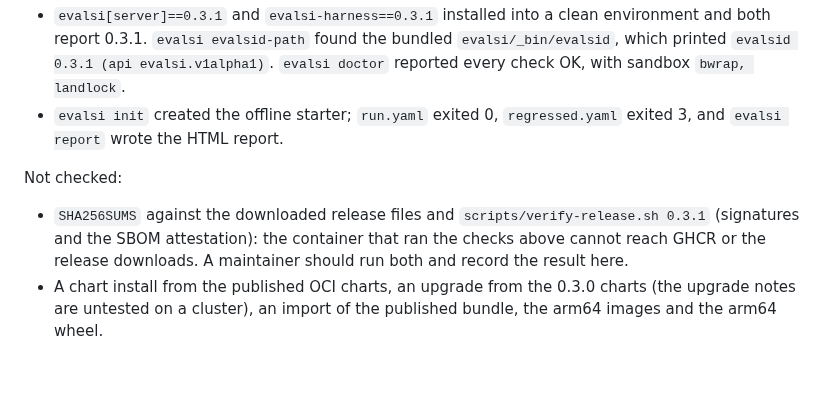
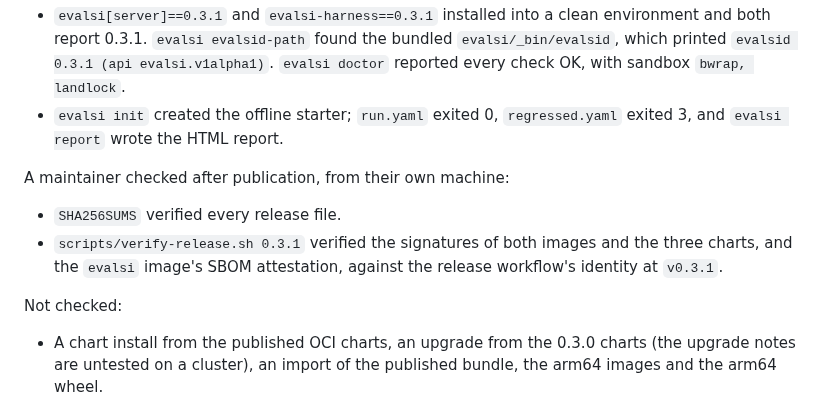
Before and after one commit to Abhishek-Rnjn/Evals.si, a Markdown page: docs/verification/README.md, the part around the change. GitHub-like rendering; blank space fills up the shorter version.

Commit message:
Record the maintainer's checksum and signature checks for v0.3.1
SHA256SUMS and scripts/verify-release.sh 0.3.1 both passed on the
maintainer's machine; they move from "Not checked" to the checks done.

Co-Authored-By: Claude Opus 5.5 <noreply@anthropic.com>
Claude-Session: https://claude.ai/code/session_01JzA7MohVyJbhfFHbJoAoTJ

```diff
--- a/docs/verification/README.md
+++ b/docs/verification/README.md
@@ -580,12 +580,15 @@ Checked after publication, from a Linux amd64 container with Python 3.12:
 - `evalsi init` created the offline starter; `run.yaml` exited 0,
   `regressed.yaml` exited 3, and `evalsi report` wrote the HTML report.
 
+A maintainer checked after publication, from their own machine:
+
+- `SHA256SUMS` verified every release file.
+- `scripts/verify-release.sh 0.3.1` verified the signatures of both images and
+  the three charts, and the `evalsi` image's SBOM attestation, against the
+  release workflow's identity at `v0.3.1`.
+
 Not checked:
 
-- `SHA256SUMS` against the downloaded release files and
-  `scripts/verify-release.sh 0.3.1` (signatures and the SBOM attestation): the
-  container that ran the checks above cannot reach GHCR or the release
-  downloads. A maintainer should run both and record the result here.
 - A chart install from the published OCI charts, an upgrade from the 0.3.0
   charts (the upgrade notes are untested on a cluster), an import of the
   published bundle, the arm64 images and the arm64 wheel.
```
